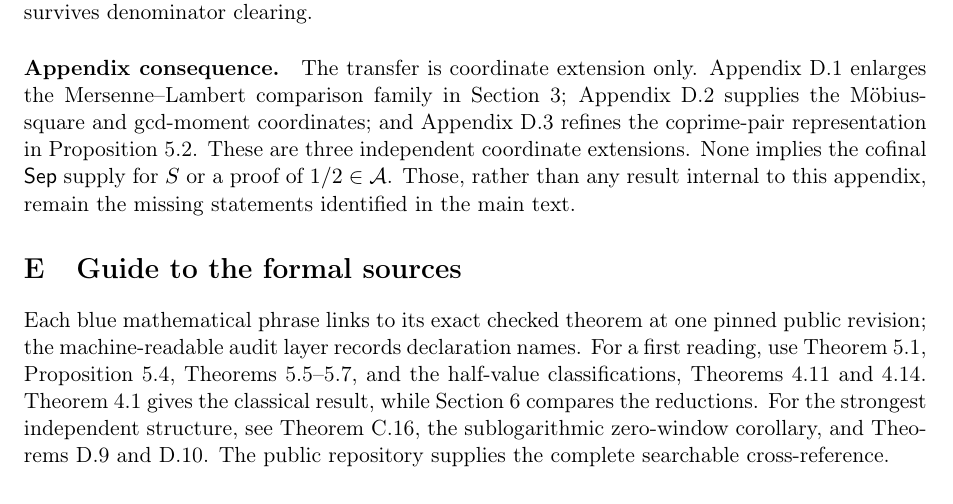
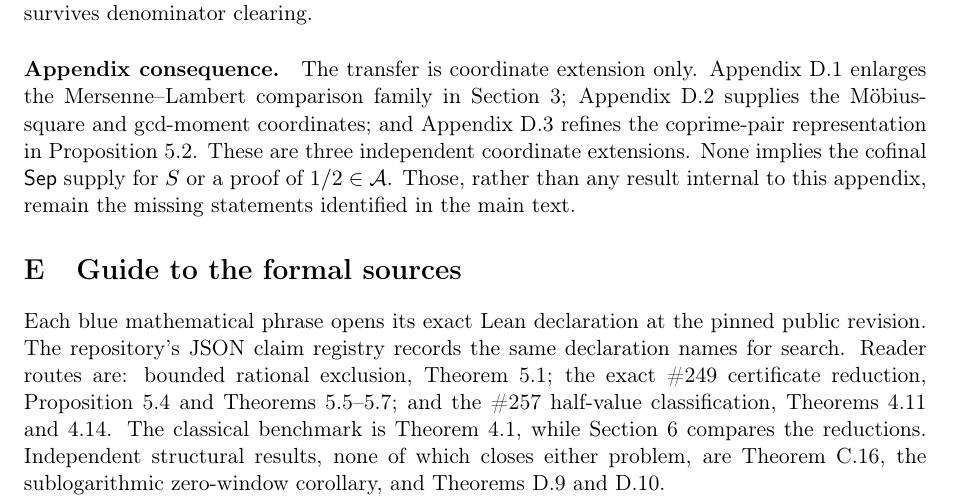
Before and after one commit to wcook04/plectis-lean-erdos249-257, a LaTeX paper (paper/erdos249-257-main-paper.tex): part of page 52 of 53, cut so that both start at the same text. Compiled offline with pdfLaTeX.

Commit message:
Route Appendix E by reader purpose

```diff
--- a/paper/erdos249-257-main-paper.tex
+++ b/paper/erdos249-257-main-paper.tex
@@ -4340,17 +4340,18 @@ appendix, remain the missing statements identified in the main text.
 
 \section{Guide to the formal sources}\label{app:index}
 
-Each blue mathematical phrase links to its exact checked theorem at one pinned
-public revision; the machine-readable audit layer records declaration names.
-For a first reading, use Theorem~\ref{res:farey},
-Proposition~\ref{res:complete}, Theorems~\ref{res:pointwisecomplete}--\ref{res:diag},
-and the half-value classifications, Theorems~\ref{res:halfmembership}
-and~\ref{res:fatalright}.  Theorem~\ref{res:full} gives the classical result,
-while Section~\ref{sec:architecture} compares the reductions.  For the
-strongest independent structure, see Theorem~\ref{res:dyadictotient}, the
-sublogarithmic zero-window corollary, and Theorems~\ref{res:sternbrocotcylinders}
-and~\ref{res:sternbrocotruns}.  The public repository supplies the complete
-searchable cross-reference.
+Each blue mathematical phrase opens its exact Lean declaration at the pinned
+public revision.  The repository's JSON claim registry records the same
+declaration names for search.  Reader routes are: bounded rational exclusion,
+Theorem~\ref{res:farey}; the exact \#249 certificate reduction,
+Proposition~\ref{res:complete} and
+Theorems~\ref{res:pointwisecomplete}--\ref{res:diag}; and the \#257 half-value
+classification, Theorems~\ref{res:halfmembership} and~\ref{res:fatalright}.
+The classical benchmark is Theorem~\ref{res:full}, while
+Section~\ref{sec:architecture} compares the reductions.  Independent
+structural results, none of which closes either problem, are
+Theorem~\ref{res:dyadictotient}, the sublogarithmic zero-window corollary, and
+Theorems~\ref{res:sternbrocotcylinders} and~\ref{res:sternbrocotruns}.
 
 % Retain the exhaustive source-link manifest in the authored TeX for automated
 % validation and query tooling, but keep it outside the printed paper.
```
Also changed, not shown: erdos249-257-main-paper.pdf, 2 other files.
